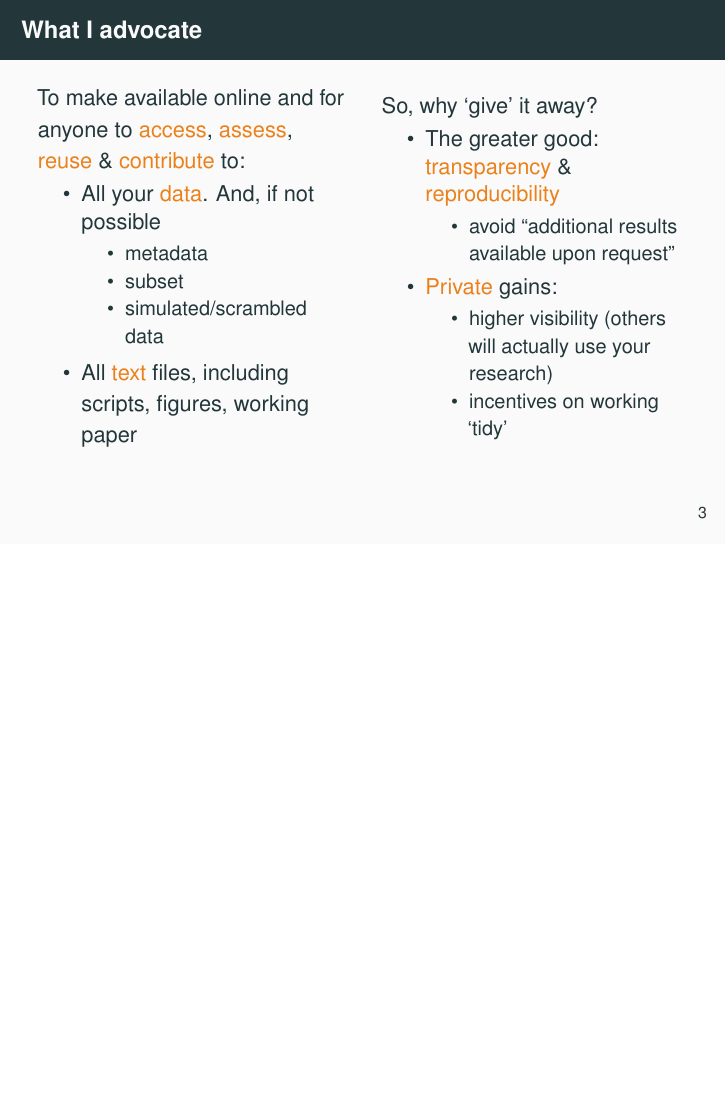
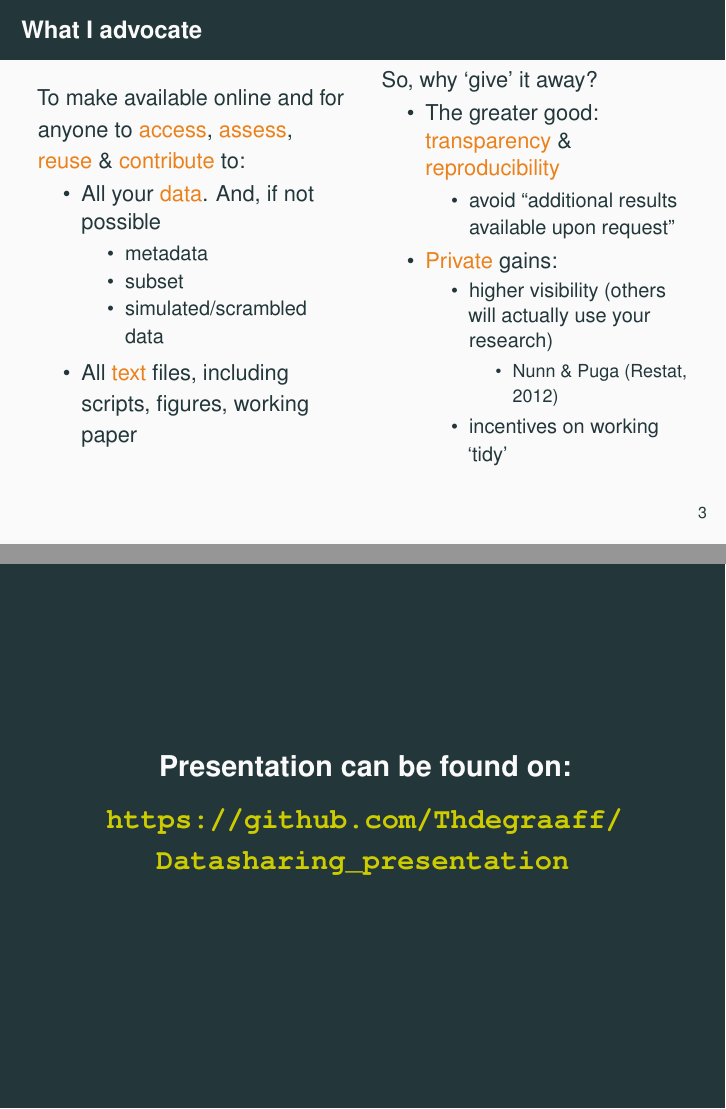
Before and after one commit to Thdegraaff/Datasharing_presentation, LaTeX slides (datasharing.tex): page 4 of 8 before the commit and pages 4 and 9 of 9 after it, the two joined at a grey line, the shorter picture padded with empty space. The pictures show the PDF file datasharing.pdf that the author committed with the source.

Commit message:
update presentation

```diff
--- a/datasharing.tex
+++ b/datasharing.tex
@@ -68,6 +68,9 @@
         \item \alert{Private} gains:
           \begin{itemize}
             \item higher visibility (others will actually use your research)
+              \begin{itemize}
+\item Nunn \& Puga (Restat, 2012)
+              \end{itemize}
               \item incentives on working `tidy'
           \end{itemize}
       \end{itemize}
@@ -147,6 +150,12 @@
 
 \end{frame}
 
+\begin{frame}[standout]
+  Presentation can be found on:
+
+  \url{https://github.com/Thdegraaff/Datasharing_presentation}
+\end{frame}
+
 \end{document}
 
 %%% Local Variables:
```
Also changed, not shown: datasharing.pdf, datasharing.tex (2 more changed lines), 5 other files.
